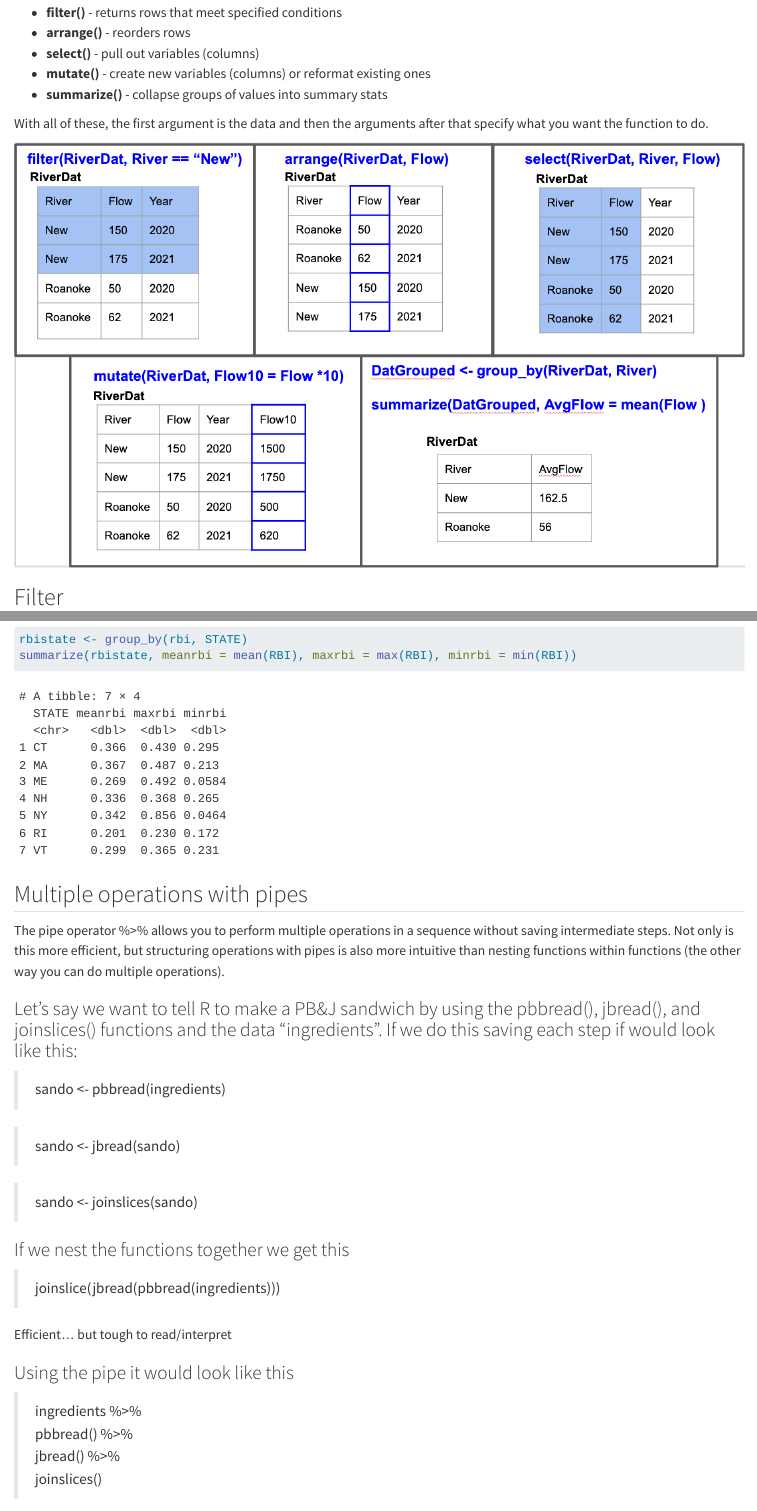
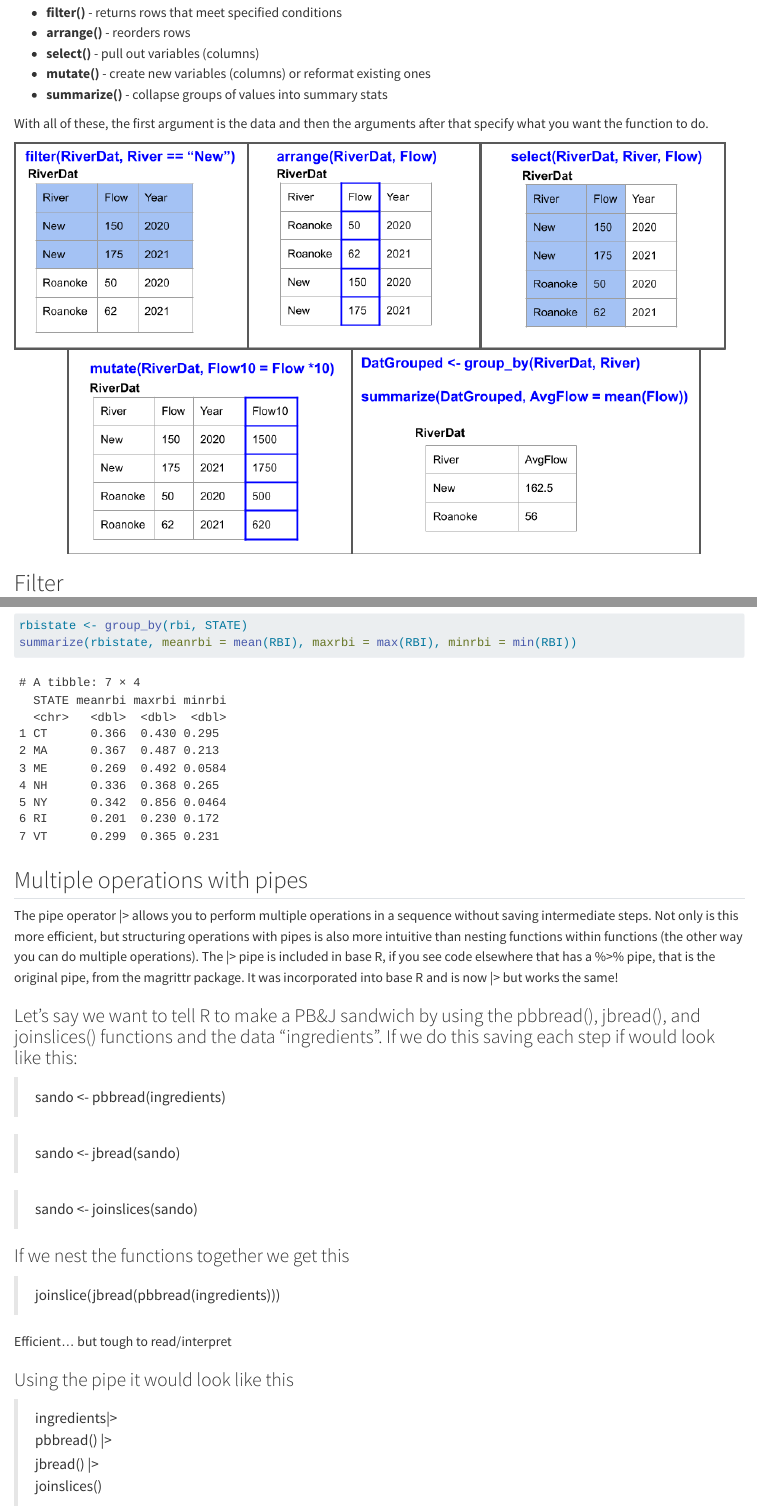
Before and after one commit to VT-Hydroinformatics/Quarto_Book, a Quarto document (02-Programming_Basics_Demo_COMPLETE.qmd): the page in a window 1100 px wide, from 4800 px down, and a second part further down, joined at a grey line. Rendered offline with R 4.5, knitr and Pandoc in place of Quarto, with nearby package versions.

Commit message:
update ch 2

```diff
--- a/02-Programming_Basics_Demo_COMPLETE.qmd
+++ b/02-Programming_Basics_Demo_COMPLETE.qmd
@@ -145,7 +145,7 @@ We will demo five functions below:
 
 With all of these, the first argument is the data and then the arguments after that specify what you want the function to do.
 
-![](images/dplyr functions.png)
+![](images/dplyr%20functions.png)
 
 ## Filter
 
@@ -238,7 +238,7 @@ summarize(rbistate, meanrbi = mean(RBI), maxrbi = max(RBI), minrbi = min(RBI))
 
 ## Multiple operations with pipes
 
-The pipe operator %\>% allows you to perform multiple operations in a sequence without saving intermediate steps. Not only is this more efficient, but structuring operations with pipes is also more intuitive than nesting functions within functions (the other way you can do multiple operations).
+The pipe operator \|\> allows you to perform multiple operations in a sequence without saving intermediate steps. Not only is this more efficient, but structuring operations with pipes is also more intuitive than nesting functions within functions (the other way you can do multiple operations). The \|\> pipe is included in base R, if you see code elsewhere that has a %\>% pipe, that is the original pipe, from the magrittr package. It was incorporated into base R and is now \|\> but works the same!
 
 ### Let's say we want to tell R to make a PB&J sandwich by using the pbbread(), jbread(), and joinslices() functions and the data "ingredients". If we do this saving each step if would look like this:
 
@@ -256,9 +256,9 @@ Efficient... but tough to read/interpret
 
 ### Using the pipe it would look like this
 
-> ingredients %\>%\
-> pbbread() %\>%\
-> jbread() %\>%\
+> ingredients\|\>\
+> pbbread() \|\>\
+> jbread() \|\>\
 > joinslices()
 
 Much easier to follow!
--- a/_quarto.yml
+++ b/_quarto.yml
@@ -9,12 +9,27 @@ book:
     - index.qmd
     - 01-Plotting_Demo_COMPLETE.qmd
     - 02-Programming_Basics_Demo_COMPLETE.qmd
+    - 03-Activity-Intro-Skills.qmd
+    - 04-Intro-Stats-Completed.qmd
+    - 05-Intro-Stats-Activity.qmd
+    - 06-Get-Format-Plot-hydrodata_COMPLETE.qmd
+    - 07-Activity-Joins-Pivots_dataRetrieval.qmd
+    - 08-Summative_Activity.qmd
+    - 09-Flow_Duration_Curves.qmd
+    - 10-LowFlowStats-FDC.qmd
+    - 11-Flood_Frequency.qmd
+    - 12-Intro-Geospatial-R.qmd
+    - 13-Summative-Assessment-2.qmd
+    - 14-Geospatial-Raster-Hydro.qmd
+    - 15-Watershed-Delineation-and-Analysis.qmd
+    - 16-Modeling-Getting-Started-HBV.qmd
+    - 17-Calibrate-HBV.qmd
 
 format:
   html:
     theme: cosmo
-  pdf:
-    documentclass: scrreprt
+#  pdf:
+ #   documentclass: scrreprt
 
 editor: visual
 
```
Also changed, not shown: 01-Plotting_Demo_COMPLETE.qmd (+4 -5 lines), images/dplyr functions.png, 02-Programming_Basics_Demo_COMPLETE.qmd (16 more changed lines), 6 other files.
